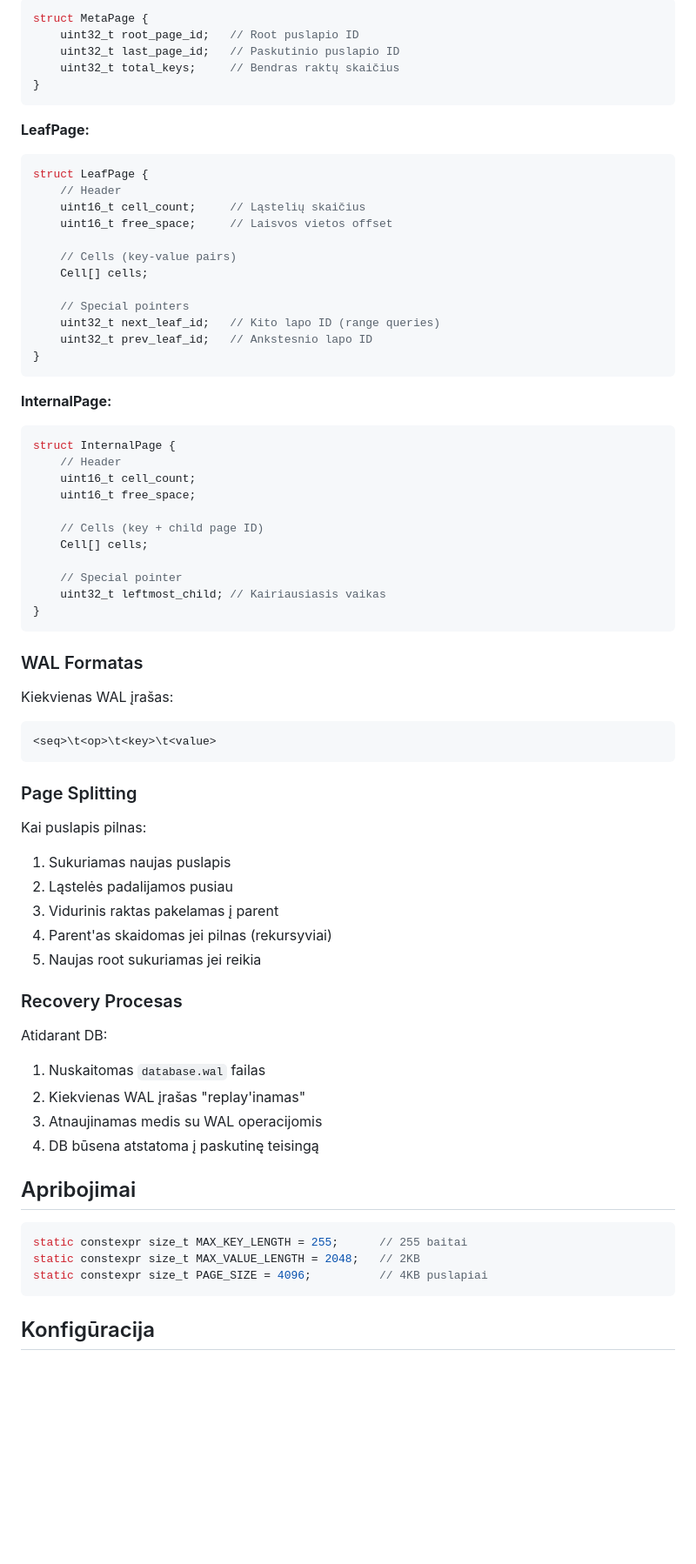
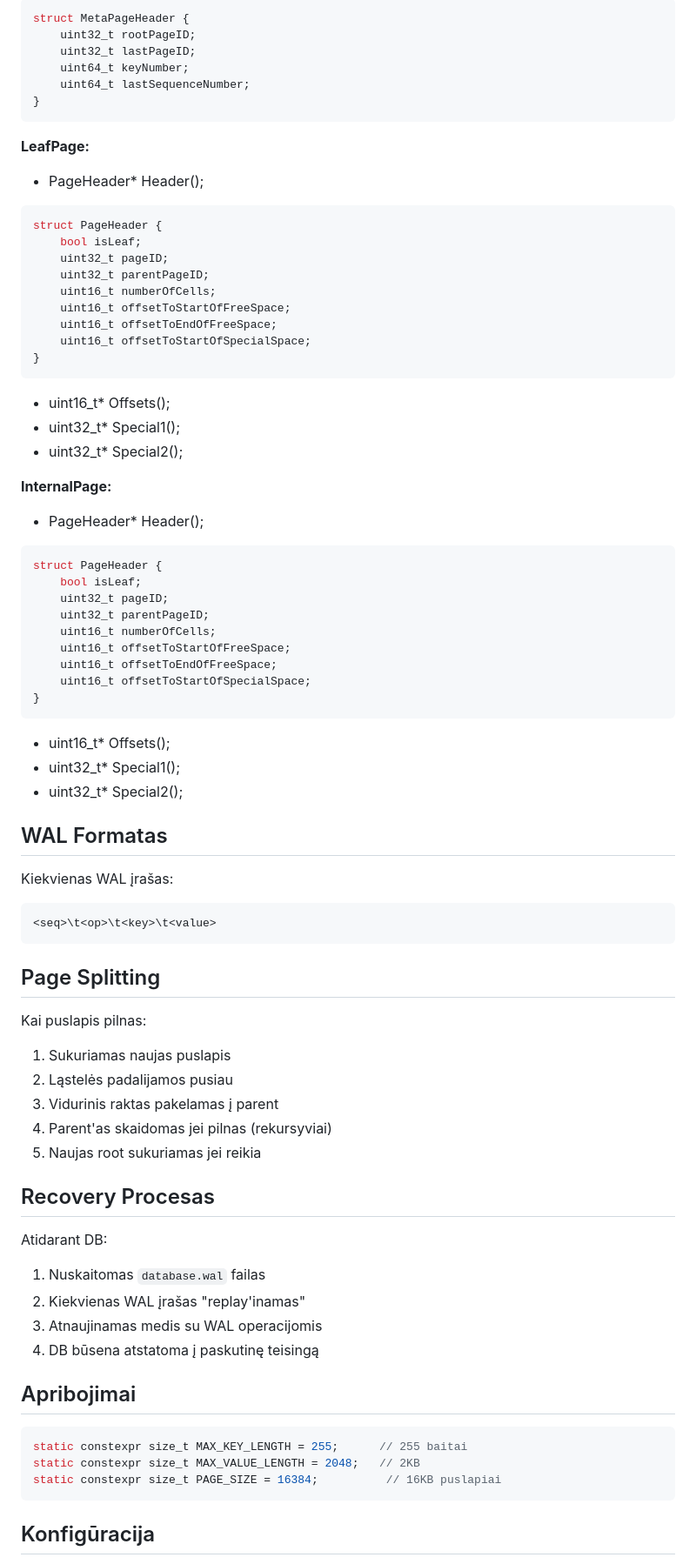
Before and after one commit to proxjega/database, a Markdown page: btree/README.md, the part around the change printed below. Shown: that part at 87% size. Drawn GitHub-style; blank space fills up the shorter version.

````diff
--- a/btree/README.md
+++ b/btree/README.md
@@ -120,50 +60,56 @@ Key not found
 ```cpp
-struct MetaPage {
-    uint32_t root_page_id;   // Root puslapio ID
-    uint32_t last_page_id;   // Paskutinio puslapio ID
-    uint32_t total_keys;     // Bendras raktų skaičius
+struct MetaPageHeader {
+    uint32_t rootPageID;
+    uint32_t lastPageID;
+    uint64_t keyNumber;
+    uint64_t lastSequenceNumber;
 }
 ```
 
 **LeafPage:**
+- PageHeader* Header();
 ```cpp
-struct LeafPage {
-    // Header
-    uint16_t cell_count;     // Ląstelių skaičius
-    uint16_t free_space;     // Laisvos vietos offset
-
-    // Cells (key-value pairs)
-    Cell[] cells;
-
-    // Special pointers
-    uint32_t next_leaf_id;   // Kito lapo ID (range queries)
-    uint32_t prev_leaf_id;   // Ankstesnio lapo ID
+struct PageHeader {
+    bool isLeaf;
+    uint32_t pageID;
+    uint32_t parentPageID;
+    uint16_t numberOfCells;
+    uint16_t offsetToStartOfFreeSpace;
+    uint16_t offsetToEndOfFreeSpace;
+    uint16_t offsetToStartOfSpecialSpace;
 }
 ```
 
+- uint16_t* Offsets();
+- uint32_t* Special1();
+- uint32_t* Special2();
+
 **InternalPage:**
+- PageHeader* Header();
 ```cpp
-struct InternalPage {
-    // Header
-    uint16_t cell_count;
-    uint16_t free_space;
-
-    // Cells (key + child page ID)
-    Cell[] cells;
-
-    // Special pointer
-    uint32_t leftmost_child; // Kairiausiasis vaikas
+struct PageHeader {
+    bool isLeaf;
+    uint32_t pageID;
+    uint32_t parentPageID;
+    uint16_t numberOfCells;
+    uint16_t offsetToStartOfFreeSpace;
+    uint16_t offsetToEndOfFreeSpace;
+    uint16_t offsetToStartOfSpecialSpace;
 }
 ```
 
-### WAL Formatas
+- uint16_t* Offsets();
+- uint32_t* Special1();
+- uint32_t* Special2();
+
+## WAL Formatas
 
 Kiekvienas WAL įrašas:
 ```
 <seq>\t<op>\t<key>\t<value>
 ```
 
-### Page Splitting
+## Page Splitting
 
 Kai puslapis pilnas:
 1. Sukuriamas naujas puslapis
@@ -172,7 +118,7 @@ Kai puslapis pilnas:
 4. Parent'as skaidomas jei pilnas (rekursyviai)
 5. Naujas root sukuriamas jei reikia
 
-### Recovery Procesas
+## Recovery Procesas
 
 Atidarant DB:
 1. Nuskaitomas `database.wal` failas
@@ -185,7 +131,7 @@ Atidarant DB:
 ```cpp
 static constexpr size_t MAX_KEY_LENGTH = 255;      // 255 baitai
 static constexpr size_t MAX_VALUE_LENGTH = 2048;   // 2KB
-static constexpr size_t PAGE_SIZE = 4096;          // 4KB puslapiai
+static constexpr size_t PAGE_SIZE = 16384;          // 16KB puslapiai
 ```
 
 ## Konfigūracija
````
Also changed, not shown: other parts of btree/README.md (+21 -82 lines).
